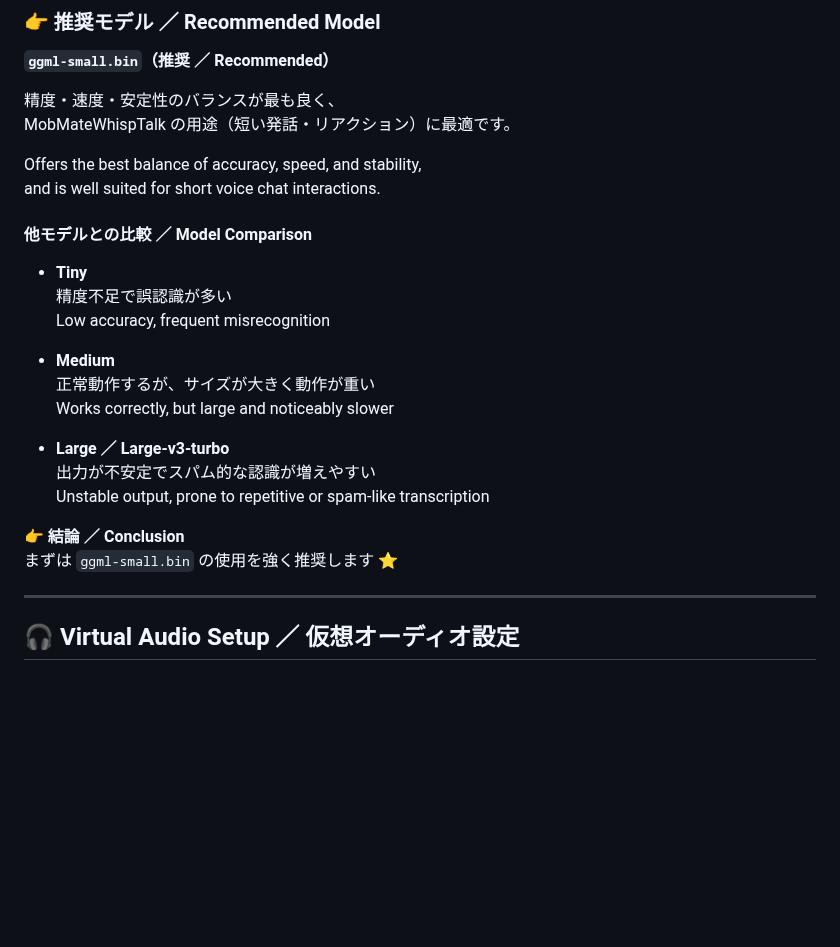
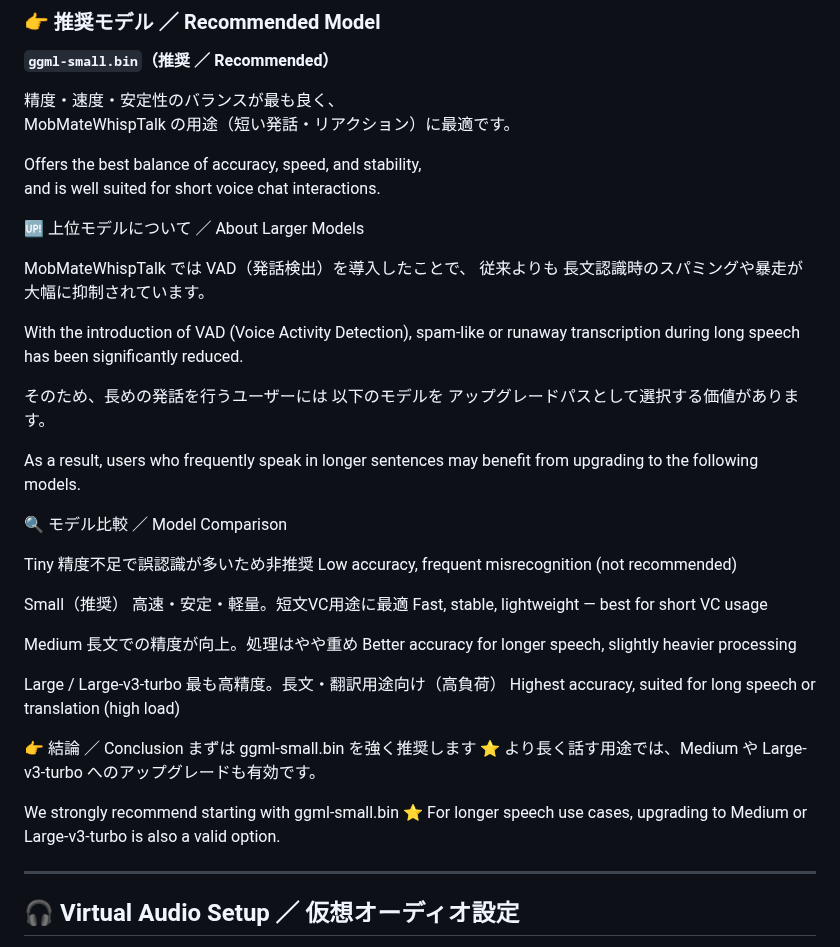
Before and after one commit to zufall-upon/MobMate, a Markdown page: README.md, the part around the change. GitHub-like rendering; blank space fills up the shorter version.

```diff
--- a/README.md
+++ b/README.md
@@ -216,23 +216,44 @@ MobMateWhispTalk の用途（短い発話・リアクション）に最適です
 Offers the best balance of accuracy, speed, and stability,
 and is well suited for short voice chat interactions.
 
-#### 他モデルとの比較 ／ Model Comparison
+🆙 上位モデルについて ／ About Larger Models
 
-- **Tiny**
-  精度不足で誤認識が多い
-  Low accuracy, frequent misrecognition
+MobMateWhispTalk では VAD（発話検出）を導入したことで、
+従来よりも 長文認識時のスパミングや暴走が大幅に抑制されています。
 
-- **Medium**
-  正常動作するが、サイズが大きく動作が重い
-  Works correctly, but large and noticeably slower
+With the introduction of VAD (Voice Activity Detection),
+spam-like or runaway transcription during long speech has been significantly reduced.
 
-- **Large ／ Large-v3-turbo**
-  出力が不安定でスパム的な認識が増えやすい
-  Unstable output, prone to repetitive or spam-like transcription
+そのため、長めの発話を行うユーザーには
+以下のモデルを アップグレードパスとして選択する価値があります。
 
-👉 **結論 ／ Conclusion**
-まずは `ggml-small.bin` の使用を強く推奨します ⭐
+As a result, users who frequently speak in longer sentences
+may benefit from upgrading to the following models.
 
+🔍 モデル比較 ／ Model Comparison
+
+Tiny
+精度不足で誤認識が多いため非推奨
+Low accuracy, frequent misrecognition (not recommended)
+
+Small（推奨）
+高速・安定・軽量。短文VC用途に最適
+Fast, stable, lightweight — best for short VC usage
+
+Medium
+長文での精度が向上。処理はやや重め
+Better accuracy for longer speech, slightly heavier processing
+
+Large / Large-v3-turbo
+最も高精度。長文・翻訳用途向け（高負荷）
+Highest accuracy, suited for long speech or translation (high load)
+
+👉 結論 ／ Conclusion
+まずは ggml-small.bin を強く推奨します ⭐
+より長く話す用途では、Medium や Large-v3-turbo へのアップグレードも有効です。
+
+We strongly recommend starting with ggml-small.bin ⭐
+For longer speech use cases, upgrading to Medium or Large-v3-turbo is also a valid option.
 
 ---
 
```
